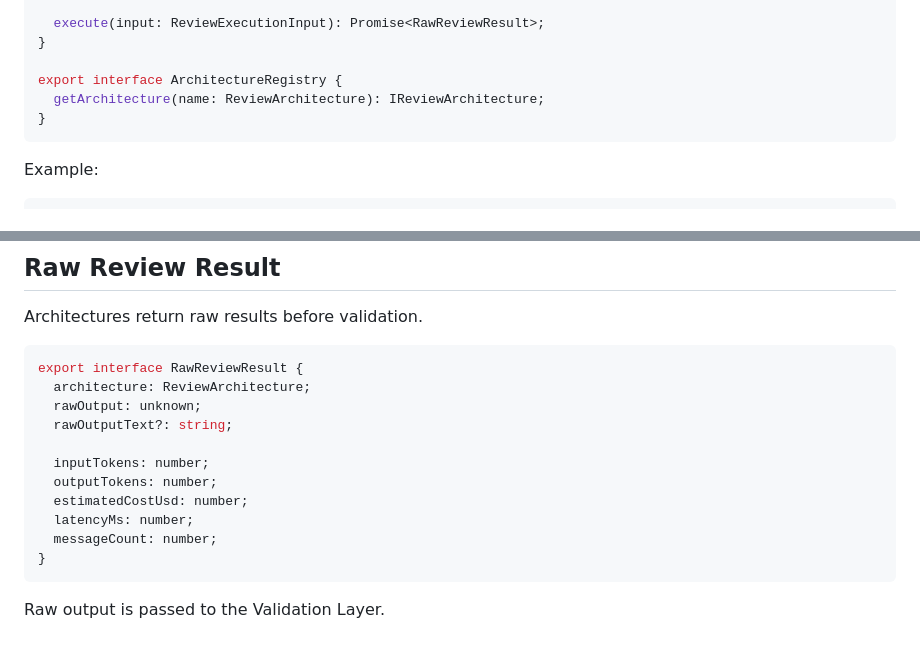
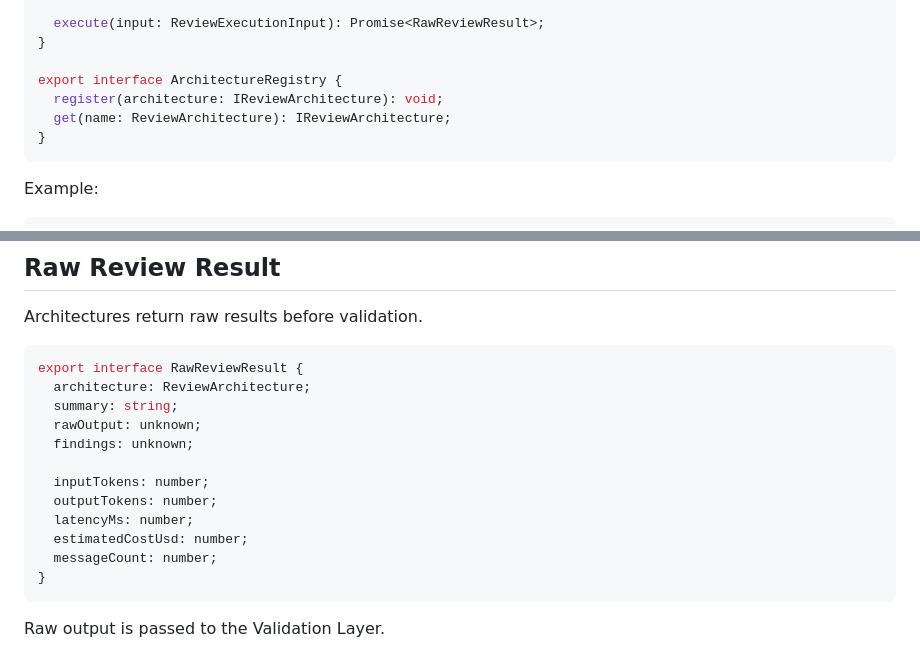
Before and after one commit to SharonHuang77/rap-review-research, a Markdown page: docs/implementaion/01-experiment-engine.md, 2 parts joined by grey strips. Drawn GitHub-style.

Commit message:
docs(experiment-engine): reconcile shared contracts with RFC-03
RFC-03 (Review Architecture Framework) owns the shared architecture contracts,
so align 01-experiment-engine.md with it:

- ArchitectureRegistry: getArchitecture(...) -> get(...) (+ register)
- RawReviewResult: add `summary: string` and `findings: unknown`, drop
  `rawOutputText?`

Now consistent with docs/implementaion/03-review-architecture-framework.md and
the implementation in src/models/review-result.ts / src/architectures/.

Co-Authored-By: Claude Opus 4.8 (1M context) <noreply@anthropic.com>

````diff
--- a/docs/implementaion/01-experiment-engine.md
+++ b/docs/implementaion/01-experiment-engine.md
@@ -279,7 +279,8 @@ export interface IReviewArchitecture {
 }
 
 export interface ArchitectureRegistry {
-  getArchitecture(name: ReviewArchitecture): IReviewArchitecture;
+  register(architecture: IReviewArchitecture): void;
+  get(name: ReviewArchitecture): IReviewArchitecture;
 }
 ```
 
@@ -318,13 +319,14 @@ Architectures return raw results before validation.
 ```ts
 export interface RawReviewResult {
   architecture: ReviewArchitecture;
+  summary: string;
   rawOutput: unknown;
-  rawOutputText?: string;
+  findings: unknown;
 
   inputTokens: number;
   outputTokens: number;
+  latencyMs: number;
   estimatedCostUsd: number;
-  latencyMs: number;
   messageCount: number;
 }
 ```
````
